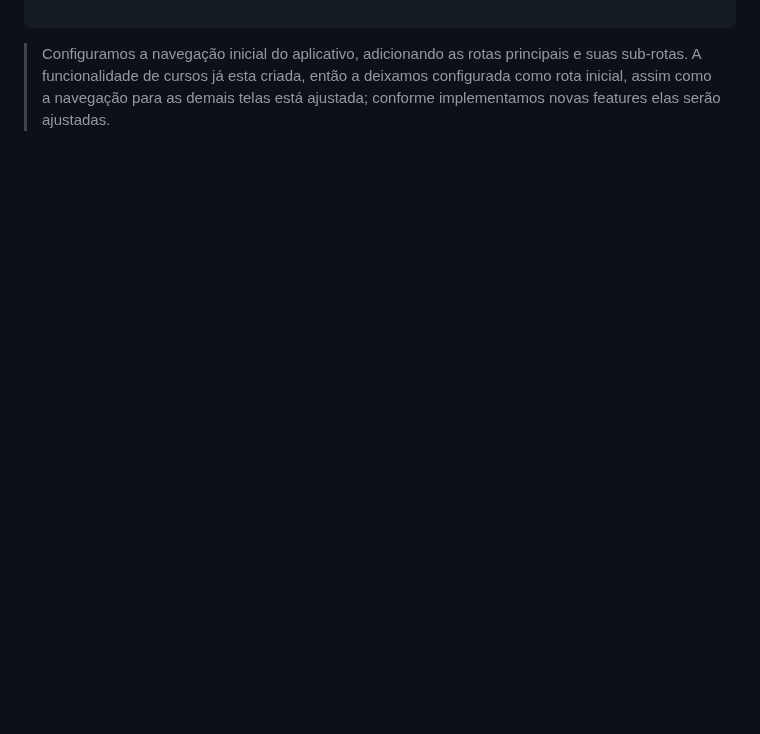
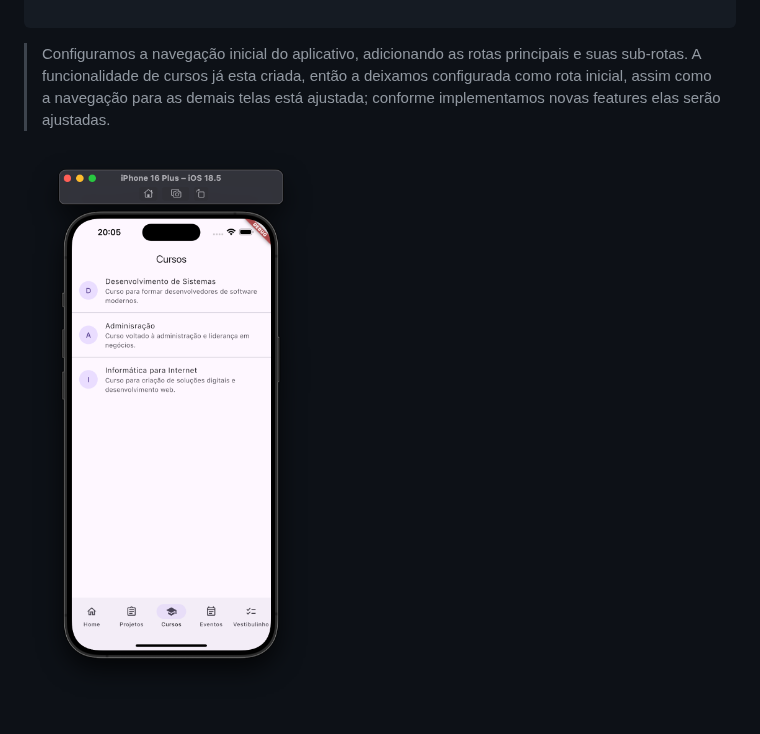
Before and after one commit to e024Dev/e024app, a Markdown page: README.md, the part around the change. Drawn GitHub-style; blank space fills up the shorter version.

Commit message:
Inclusao de imagem de navegacao

````diff
--- a/README.md
+++ b/README.md
@@ -582,3 +582,5 @@ final router = GoRouter(
 ```
 
 > Configuramos a navegação inicial do aplicativo, adicionando as rotas principais e suas sub-rotas. A funcionalidade de cursos já esta criada, então a deixamos configurada como rota inicial, assim como a navegação para as demais telas está ajustada; conforme implementamos novas features elas serão ajustadas.
+
+![](assets/images/navigation.png)
````
